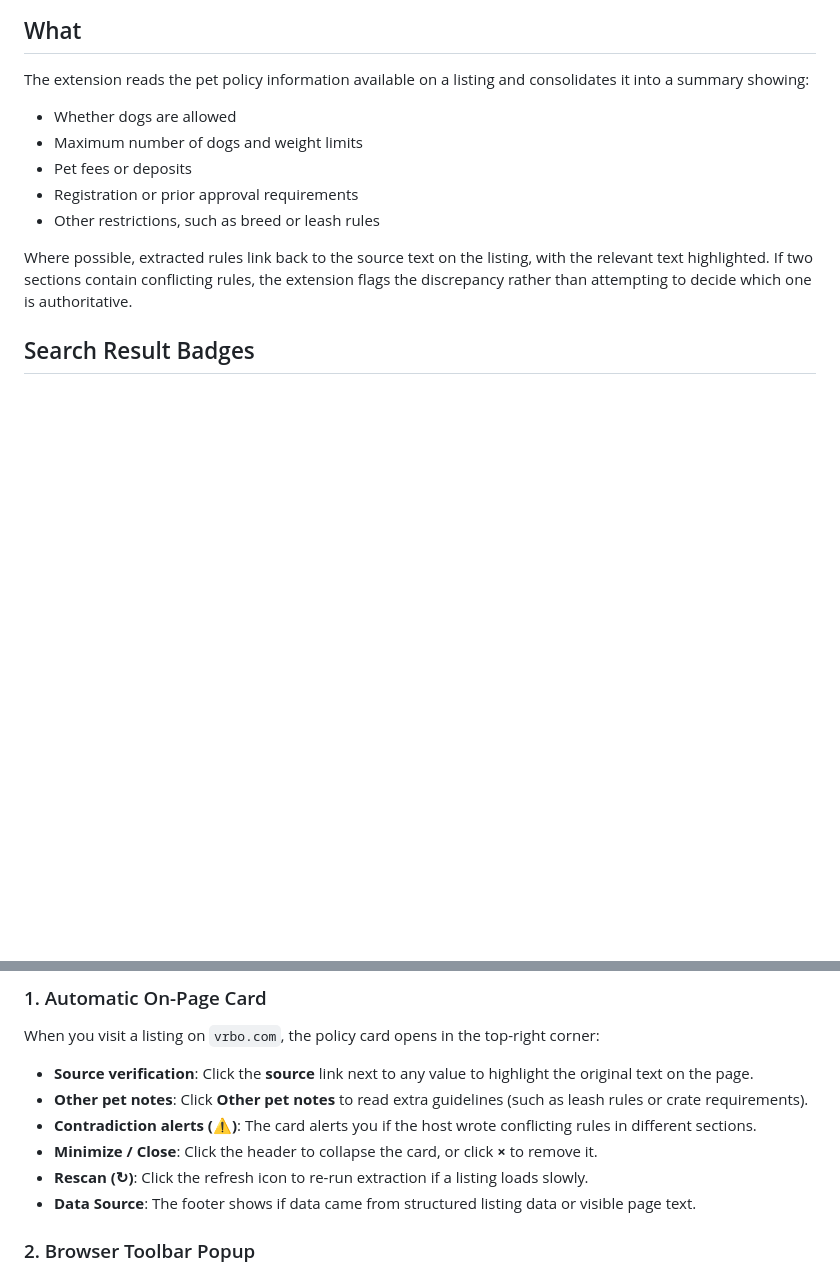
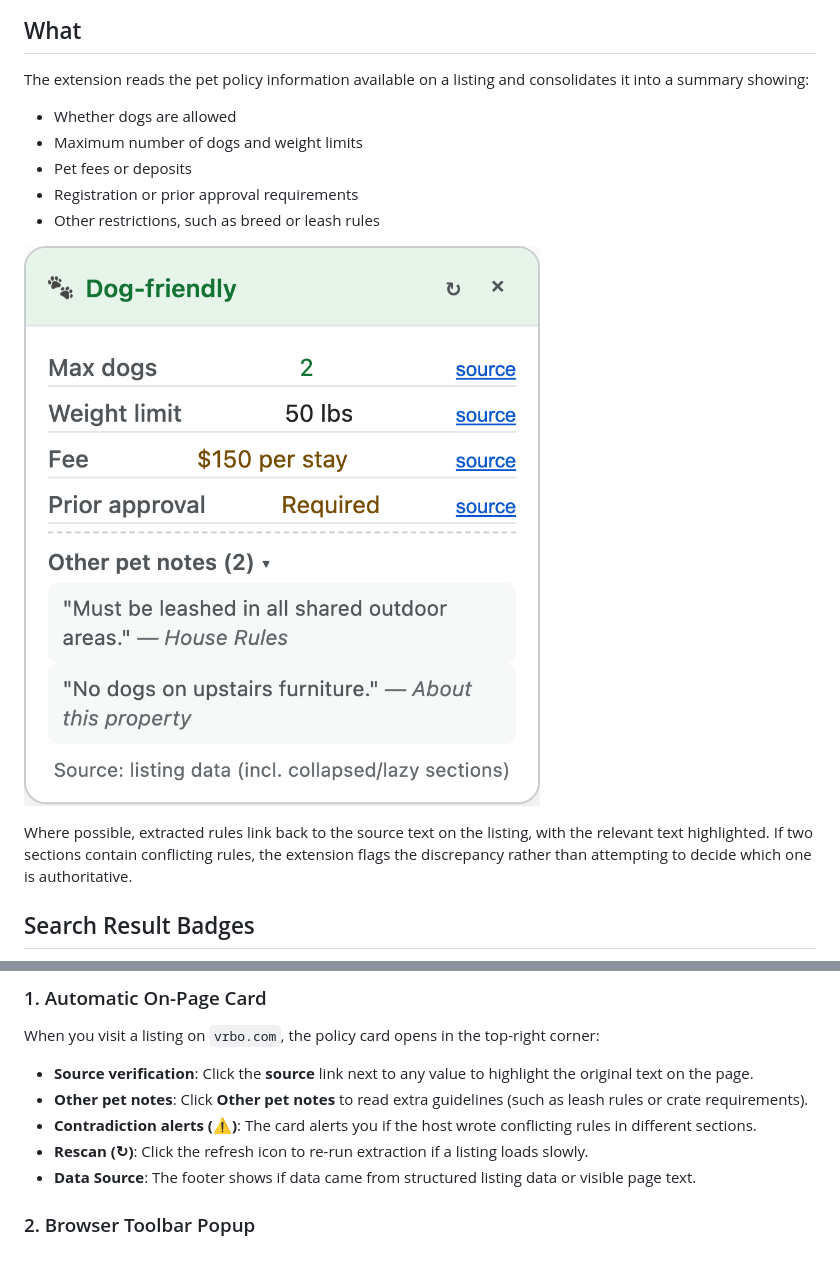
Before and after one commit to curdriceaurora/vrbo-dog-friendly, a Markdown page: README.md, 2 parts joined by grey strips. GitHub-like rendering; pictures changed too: docs/listing-summary-popup.png (added); blank space fills up the shorter version.

Commit message:
docs: add listing summary pop-up image to What section and clean up Automatic On-Page Card bullets

```diff
--- a/README.md
+++ b/README.md
@@ -29,6 +29,8 @@ The extension reads the pet policy information available on a listing and consol
 - Pet fees or deposits
 - Registration or prior approval requirements
 - Other restrictions, such as breed or leash rules
+
+![Listing Pet Policy Summary Pop-up](docs/listing-summary-popup.png)
 
 Where possible, extracted rules link back to the source text on the listing, with the relevant text highlighted. If two sections contain conflicting rules, the extension flags the discrepancy rather than attempting to decide which one is authoritative.
 
@@ -67,7 +69,6 @@ When you visit a listing on `vrbo.com`, the policy card opens in the top-right c
 - **Source verification**: Click the **source** link next to any value to highlight the original text on the page.
 - **Other pet notes**: Click **Other pet notes** to read extra guidelines (such as leash rules or crate requirements).
 - **Contradiction alerts (⚠️)**: The card alerts you if the host wrote conflicting rules in different sections.
-- **Minimize / Close**: Click the header to collapse the card, or click **×** to remove it.
 - **Rescan (↻)**: Click the refresh icon to re-run extraction if a listing loads slowly.
 - **Data Source**: The footer shows if data came from structured listing data or visible page text.
 
```
Also changed, not shown: 1 other file.
